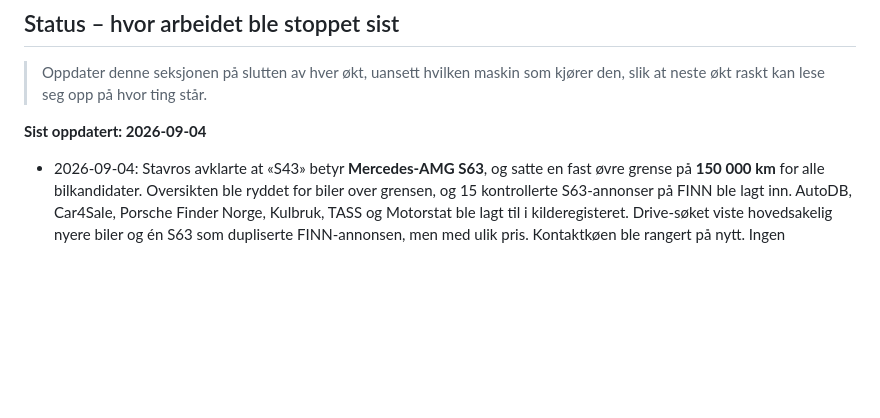
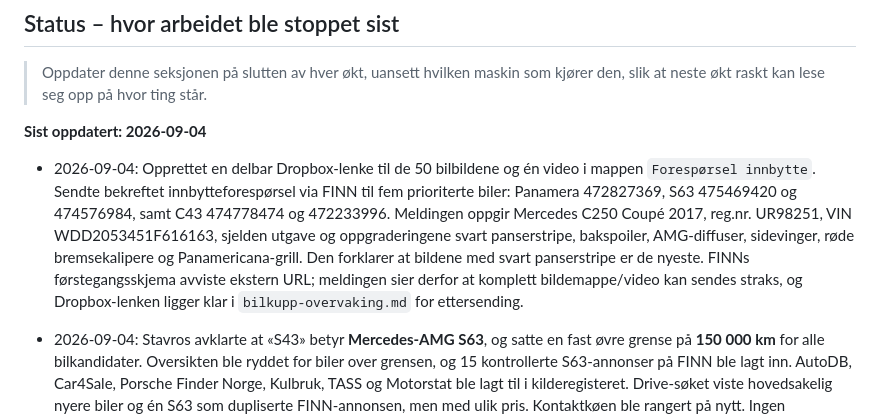
Before and after one commit to stavroslitsos/nordlys-webstudio, a Markdown page: annonser/README.md, the part around the change. Drawn GitHub-style; blank space fills up the shorter version.

Commit message:
Loggfør innbytteforespørsler for bilkandidater

```diff
--- a/annonser/README.md
+++ b/annonser/README.md
@@ -271,6 +271,17 @@ Norway = kun Tesla, ikke relevant). RAM Mounts bør i norske MC-/sykkelgrupper.
 
 **Sist oppdatert: 2026-09-04**
 
+- 2026-09-04: Opprettet en delbar Dropbox-lenke til de 50 bilbildene og én
+  video i mappen `Forespørsel innbytte`. Sendte bekreftet innbytteforespørsel
+  via FINN til fem prioriterte biler: Panamera 472827369, S63 475469420 og
+  474576984, samt C43 474778474 og 472233996. Meldingen oppgir Mercedes C250
+  Coupé 2017, reg.nr. UR98251, VIN WDD2053451F616163, sjelden utgave og
+  oppgraderingene svart panserstripe, bakspoiler, AMG-diffuser, sidevinger,
+  røde bremsekalipere og Panamericana-grill. Den forklarer at bildene med svart
+  panserstripe er de nyeste. FINNs førstegangsskjema avviste ekstern URL;
+  meldingen sier derfor at komplett bildemappe/video kan sendes straks, og
+  Dropbox-lenken ligger klar i `bilkupp-overvaking.md` for ettersending.
+
 - 2026-09-04: Stavros avklarte at «S43» betyr **Mercedes-AMG S63**, og satte
   en fast øvre grense på **150 000 km** for alle bilkandidater. Oversikten ble
   ryddet for biler over grensen, og 15 kontrollerte S63-annonser på FINN ble
```
Also changed, not shown: PROJECT_STATUS.md (+2 -1 lines), annonser/bilkupp-overvaking.md (+13 -8 lines).
